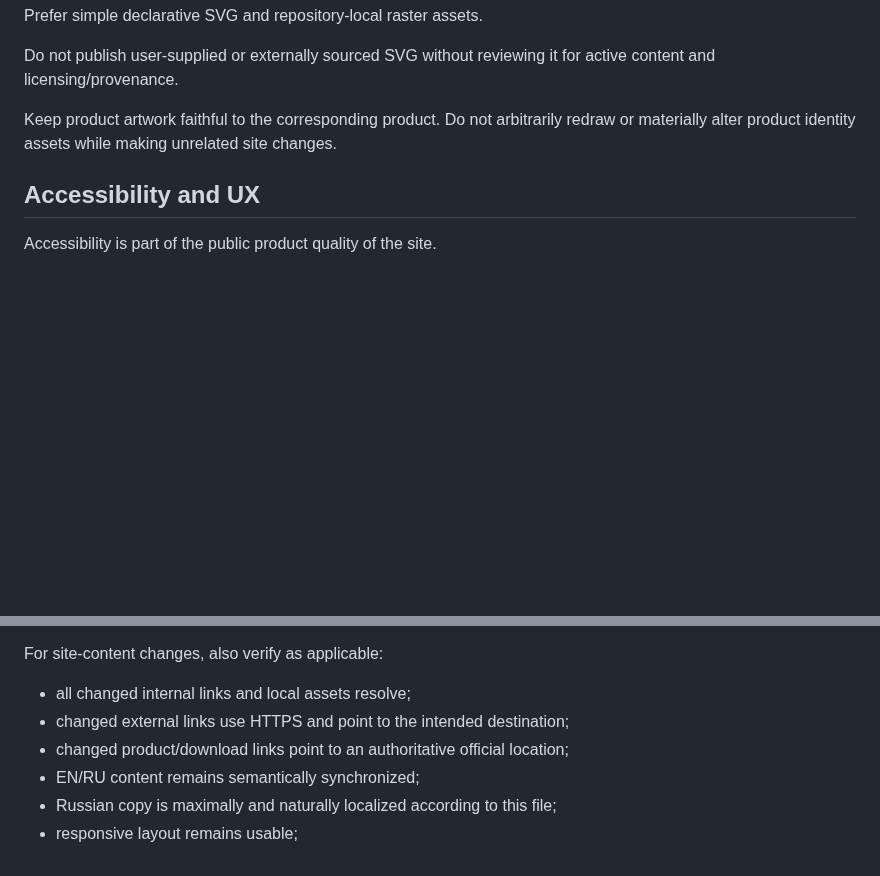
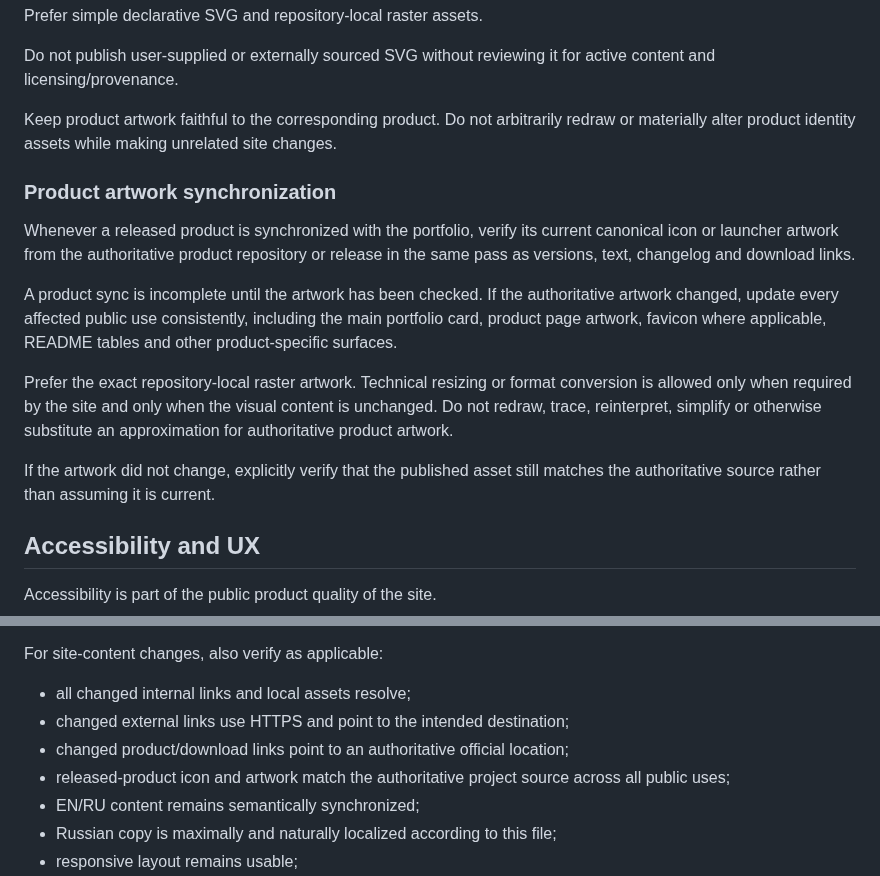
Before and after one commit to StanleyLl0yd/StanleyLl0yd.github.io, a Markdown page: AGENTS.md, 2 parts joined by grey strips. Drawn GitHub-style; blank space fills up the shorter version.

Commit message:
Require product artwork sync with releases

```diff
--- a/AGENTS.md
+++ b/AGENTS.md
@@ -345,6 +345,16 @@ Do not publish user-supplied or externally sourced SVG without reviewing it for
 
 Keep product artwork faithful to the corresponding product. Do not arbitrarily redraw or materially alter product identity assets while making unrelated site changes.
 
+### Product artwork synchronization
+
+Whenever a released product is synchronized with the portfolio, verify its current canonical icon or launcher artwork from the authoritative product repository or release in the same pass as versions, text, changelog and download links.
+
+A product sync is incomplete until the artwork has been checked. If the authoritative artwork changed, update every affected public use consistently, including the main portfolio card, product page artwork, favicon where applicable, README tables and other product-specific surfaces.
+
+Prefer the exact repository-local raster artwork. Technical resizing or format conversion is allowed only when required by the site and only when the visual content is unchanged. Do not redraw, trace, reinterpret, simplify or otherwise substitute an approximation for authoritative product artwork.
+
+If the artwork did not change, explicitly verify that the published asset still matches the authoritative source rather than assuming it is current.
+
 ## Accessibility and UX
 
 Accessibility is part of the public product quality of the site.
@@ -468,6 +478,7 @@ For site-content changes, also verify as applicable:
 - all changed internal links and local assets resolve;
 - changed external links use HTTPS and point to the intended destination;
 - changed product/download links point to an authoritative official location;
+- released-product icon and artwork match the authoritative project source across all public uses;
 - EN/RU content remains semantically synchronized;
 - Russian copy is maximally and naturally localized according to this file;
 - responsive layout remains usable;
```
